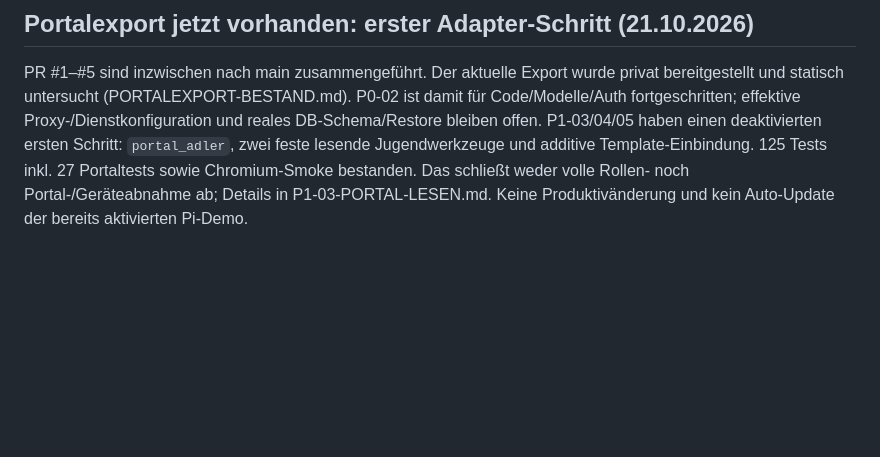
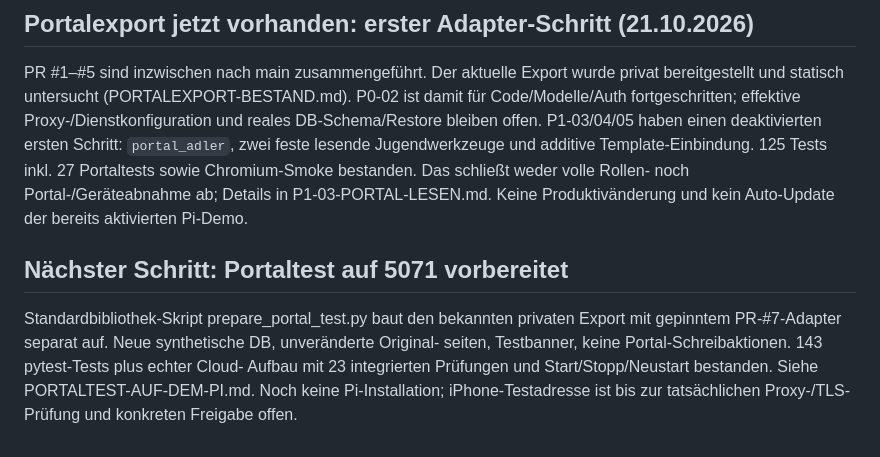
Before and after one commit to robkeoliver-hub/Adler-KI, a Markdown page: docs/entwicklung/TICKETS.md, the part around the change. Drawn GitHub-style; blank space fills up the shorter version.

Commit message:
Portaltest: geprüfter isolierter Aufbau – docs/entwicklung/TICKETS.md

```diff
--- a/docs/entwicklung/TICKETS.md
+++ b/docs/entwicklung/TICKETS.md
@@ -50,3 +50,12 @@ DB-Schema/Restore bleiben offen. P1-03/04/05 haben einen deaktivierten ersten Sc
 125 Tests inkl. 27 Portaltests sowie Chromium-Smoke bestanden. Das schließt weder
 volle Rollen- noch Portal-/Geräteabnahme ab; Details in P1-03-PORTAL-LESEN.md.
 Keine Produktivänderung und kein Auto-Update der bereits aktivierten Pi-Demo.
+
+## Nächster Schritt: Portaltest auf 5071 vorbereitet
+
+Standardbibliothek-Skript prepare_portal_test.py baut den bekannten privaten Export
+mit gepinntem PR-#7-Adapter separat auf. Neue synthetische DB, unveränderte Original-
+seiten, Testbanner, keine Portal-Schreibaktionen. 143 pytest-Tests plus echter Cloud-
+Aufbau mit 23 integrierten Prüfungen und Start/Stopp/Neustart bestanden.
+Siehe PORTALTEST-AUF-DEM-PI.md. Noch keine Pi-Installation; iPhone-Testadresse ist
+bis zur tatsächlichen Proxy-/TLS-Prüfung und konkreten Freigabe offen.
```
